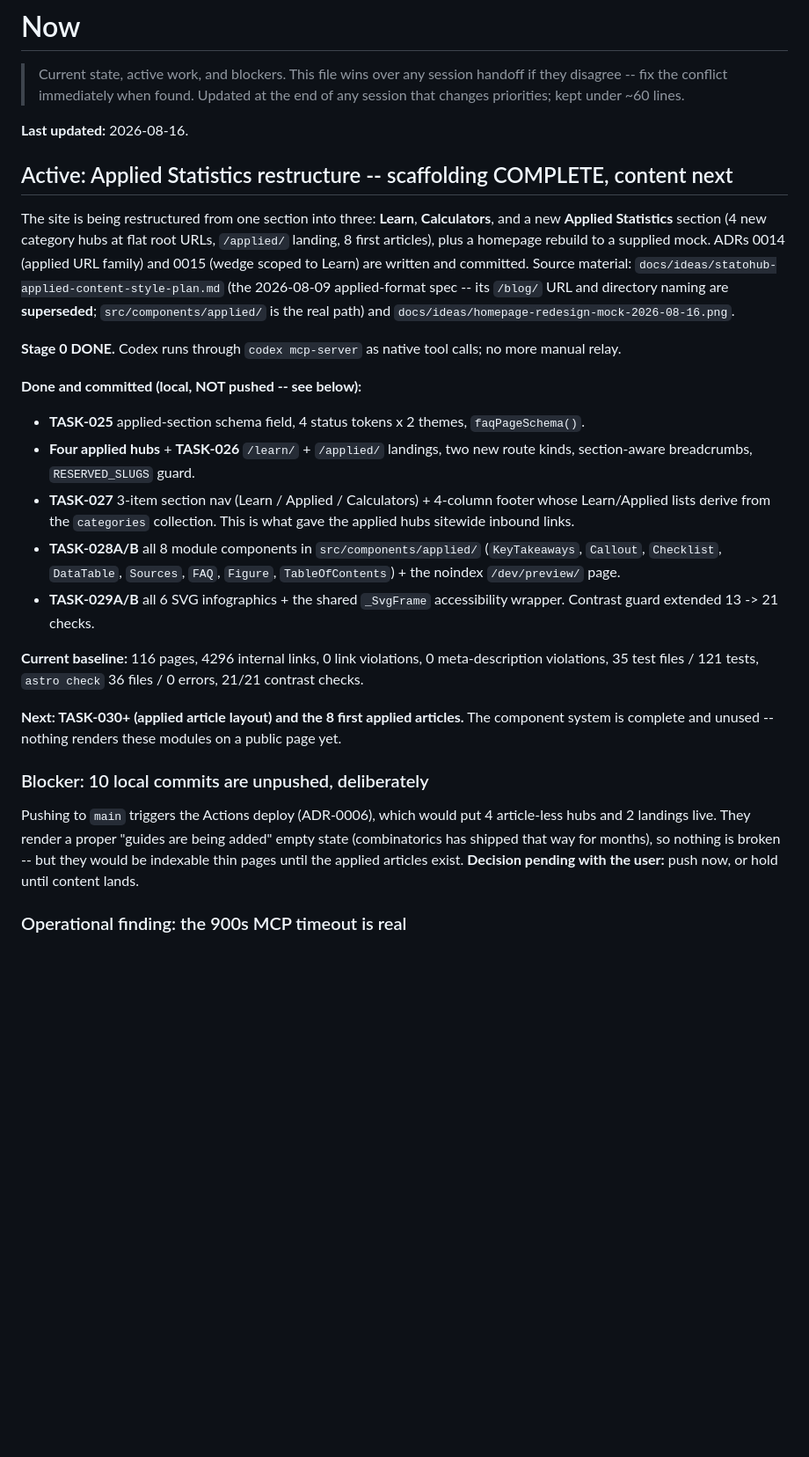
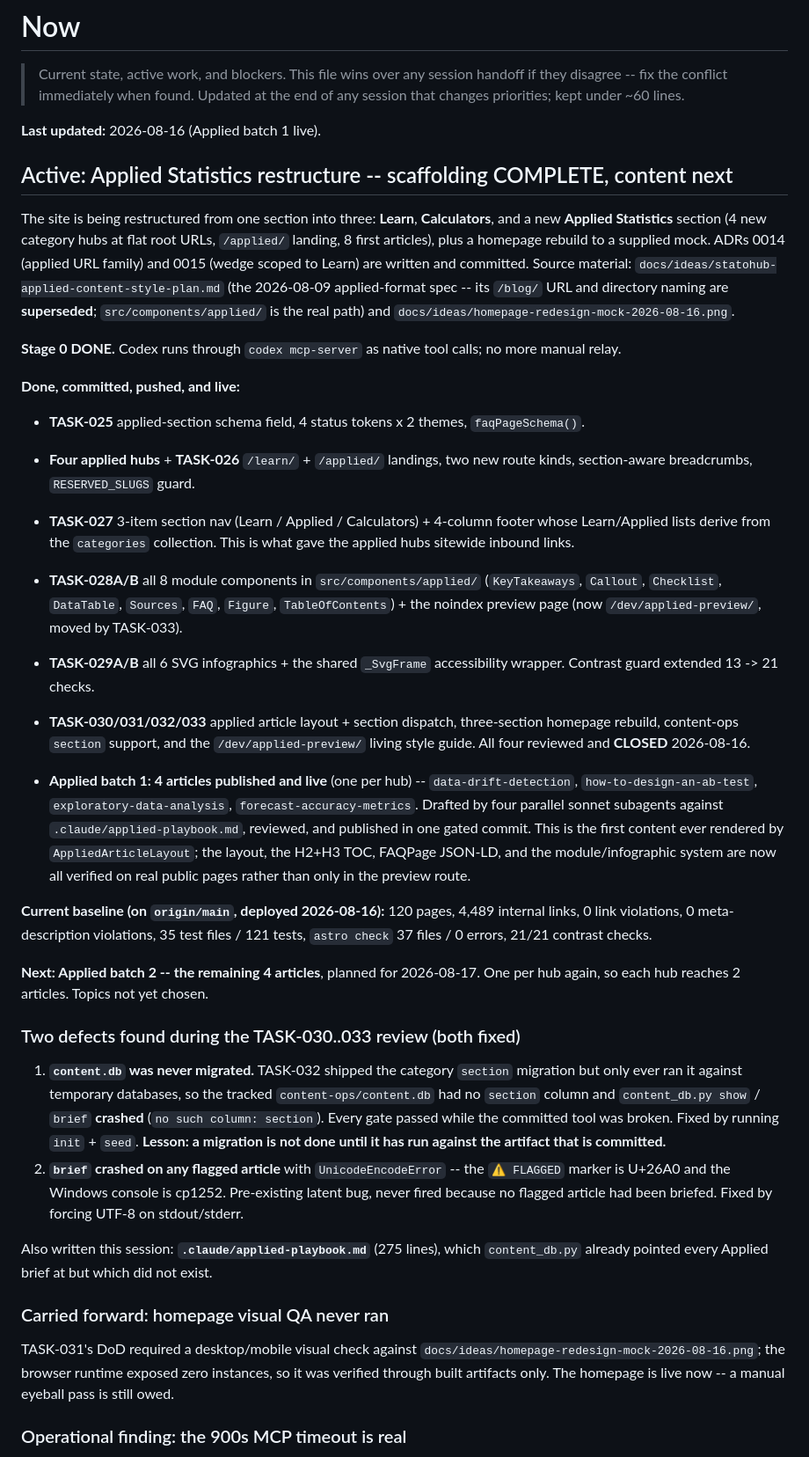
Before and after one commit to syedjawad11/statohub, a Markdown page: docs/status/NOW.md, the part around one of its changes. Shown at 88% size. Drawn GitHub-style; blank space fills up the shorter version.

Commit message:
docs: update NOW.md -- Applied batch 1 live, review defects recorded
Records the four CLOSED tasks, the four published Applied articles, the two
content_db defects found during review and their fixes, the new baseline
(120 pages / 4,489 links), and the flagged-row convention that keeps the
nightly routine off manually published batches.

Clears the resolved "unpushed commits" blocker and the duplicated baseline
section. Carries forward the homepage visual QA that never ran.

Co-Authored-By: Claude Opus 5 <noreply@anthropic.com>

```diff
--- a/docs/status/NOW.md
+++ b/docs/status/NOW.md
@@ -4,7 +4,7 @@
 > handoff if they disagree -- fix the conflict immediately when found. Updated
 > at the end of any session that changes priorities; kept under ~60 lines.
 
-**Last updated:** 2026-08-16.
+**Last updated:** 2026-08-16 (Applied batch 1 live).
 
 ## Active: Applied Statistics restructure -- scaffolding COMPLETE, content next
 
@@ -21,7 +21,7 @@ applied-format spec -- its `/blog/` URL and directory naming are **superseded**;
 **Stage 0 DONE.** Codex runs through `codex mcp-server` as native tool calls;
 no more manual relay.
 
-**Done and committed (local, NOT pushed -- see below):**
+**Done, committed, pushed, and live:**
 - **TASK-025** applied-section schema field, 4 status tokens x 2 themes,
   `faqPageSchema()`.
 - **Four applied hubs** + **TASK-026** `/learn/` + `/applied/` landings, two new
@@ -31,26 +31,51 @@ no more manual relay.
   This is what gave the applied hubs sitewide inbound links.
 - **TASK-028A/B** all 8 module components in `src/components/applied/`
   (`KeyTakeaways`, `Callout`, `Checklist`, `DataTable`, `Sources`, `FAQ`,
-  `Figure`, `TableOfContents`) + the noindex `/dev/preview/` page.
+  `Figure`, `TableOfContents`) + the noindex preview page (now
+  `/dev/applied-preview/`, moved by TASK-033).
 - **TASK-029A/B** all 6 SVG infographics + the shared `_SvgFrame` accessibility
   wrapper. Contrast guard extended 13 -> 21 checks.
 
-**Current baseline:** 116 pages, 4296 internal links, 0 link violations,
-0 meta-description violations, 35 test files / 121 tests, `astro check` 36 files
-/ 0 errors, 21/21 contrast checks.
+- **TASK-030/031/032/033** applied article layout + section dispatch, three-section
+  homepage rebuild, content-ops `section` support, and the `/dev/applied-preview/`
+  living style guide. All four reviewed and **CLOSED** 2026-08-16.
+- **Applied batch 1: 4 articles published and live** (one per hub) --
+  `data-drift-detection`, `how-to-design-an-ab-test`, `exploratory-data-analysis`,
+  `forecast-accuracy-metrics`. Drafted by four parallel sonnet subagents against
+  `.claude/applied-playbook.md`, reviewed, and published in one gated commit.
+  This is the first content ever rendered by `AppliedArticleLayout`; the layout,
+  the H2+H3 TOC, FAQPage JSON-LD, and the module/infographic system are now all
+  verified on real public pages rather than only in the preview route.
 
-**Next: TASK-030+ (applied article layout) and the 8 first applied articles.**
-The component system is complete and unused -- nothing renders these modules on
-a public page yet.
+**Current baseline (on `origin/main`, deployed 2026-08-16):** 120 pages, 4,489
+internal links, 0 link violations, 0 meta-description violations, 35 test files
+/ 121 tests, `astro check` 37 files / 0 errors, 21/21 contrast checks.
 
-### Blocker: 10 local commits are unpushed, deliberately
+**Next: Applied batch 2 -- the remaining 4 articles**, planned for 2026-08-17.
+One per hub again, so each hub reaches 2 articles. Topics not yet chosen.
 
-Pushing to `main` triggers the Actions deploy (ADR-0006), which would put 4
-article-less hubs and 2 landings live. They render a proper "guides are being
-added" empty state (combinatorics has shipped that way for months), so nothing
-is broken -- but they would be indexable thin pages until the applied articles
-exist. **Decision pending with the user:** push now, or hold until content
-lands.
+### Two defects found during the TASK-030..033 review (both fixed)
+
+1. **`content.db` was never migrated.** TASK-032 shipped the category `section`
+   migration but only ever ran it against temporary databases, so the tracked
+   `content-ops/content.db` had no `section` column and `content_db.py show` /
+   `brief` **crashed** (`no such column: section`). Every gate passed while the
+   committed tool was broken. Fixed by running `init` + `seed`. **Lesson: a
+   migration is not done until it has run against the artifact that is committed.**
+2. **`brief` crashed on any flagged article** with `UnicodeEncodeError` -- the
+   `⚠ FLAGGED` marker is U+26A0 and the Windows console is cp1252. Pre-existing
+   latent bug, never fired because no flagged article had been briefed. Fixed by
+   forcing UTF-8 on stdout/stderr.
+
+Also written this session: **`.claude/applied-playbook.md`** (275 lines), which
+`content_db.py` already pointed every Applied brief at but which did not exist.
+
+### Carried forward: homepage visual QA never ran
+
+TASK-031's DoD required a desktop/mobile visual check against
+`docs/ideas/homepage-redesign-mock-2026-08-16.png`; the browser runtime exposed
+zero instances, so it was verified through built artifacts only. The homepage is
+live now -- a manual eyeball pass is still owed.
 
 ### Operational finding: the 900s MCP timeout is real
 
```
Also changed, not shown: other parts of docs/status/NOW.md (+13 -17 lines).
